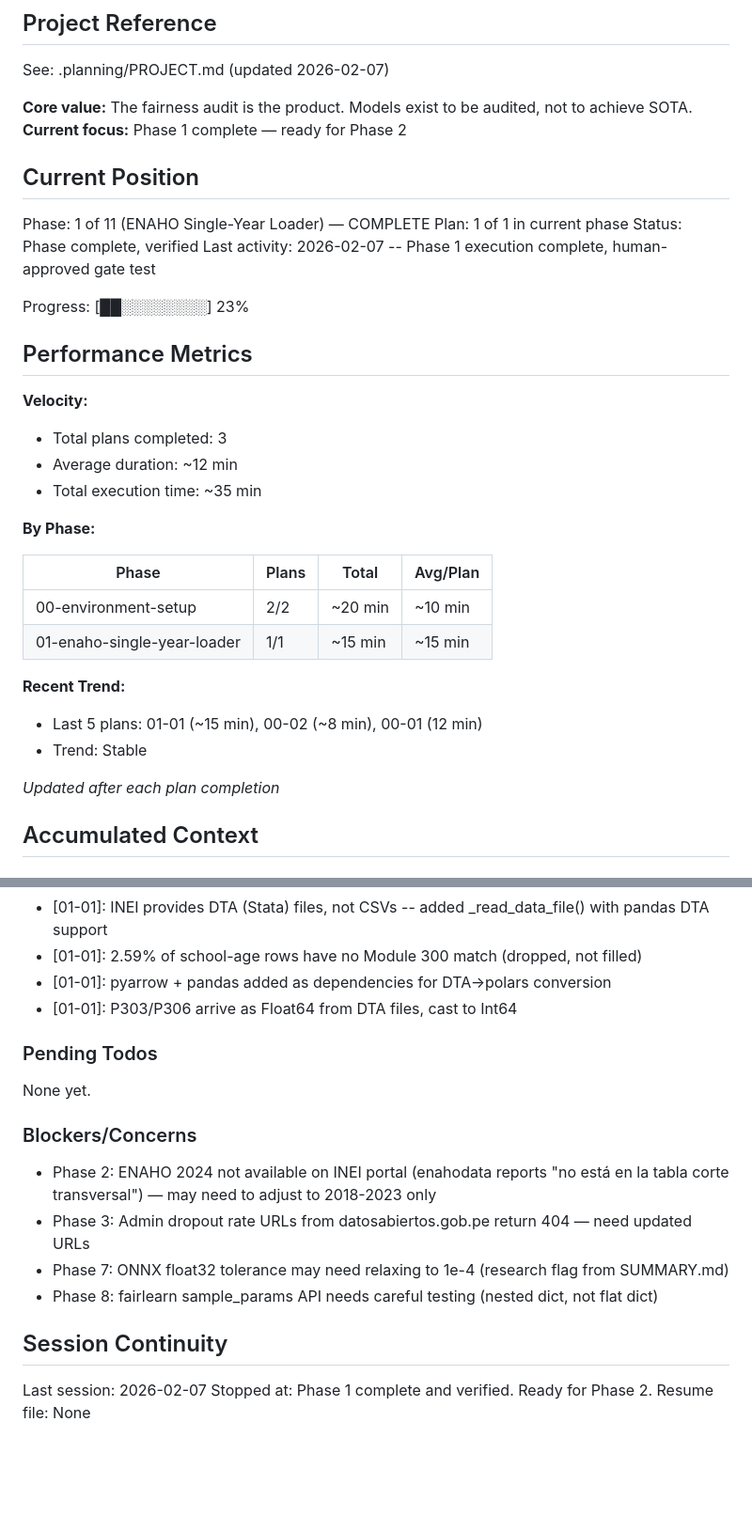
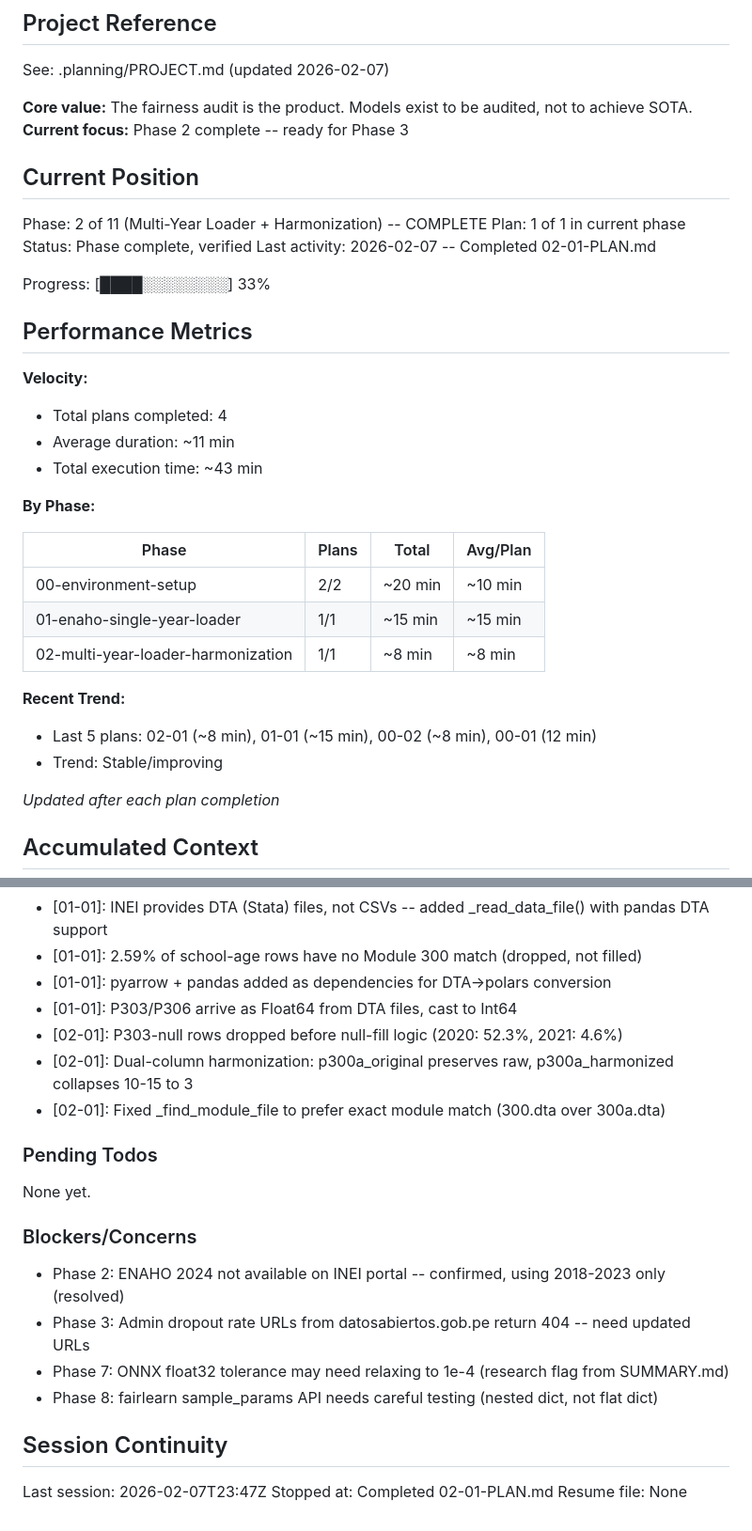
Before and after one commit to Enriquefft/Alerta-Escuela-Equity-Audit, a Markdown page: .planning/STATE.md, 2 parts joined by grey strips. Shown at 94% size. Drawn GitHub-style; blank space fills up the shorter version.

Commit message:
docs(02-01): complete multi-year loader + harmonization plan
Tasks completed: 2/2
- Task 1: Extend enaho.py with P303-null handling, multi-year loader, and P300A harmonization
- Task 2: Unit tests for harmonization + multi-year loading, and gate test 1.2

SUMMARY: .planning/phases/02-multi-year-loader-harmonization/02-01-SUMMARY.md

Co-Authored-By: Claude Opus 4.6 <noreply@anthropic.com>

```diff
--- a/.planning/STATE.md
+++ b/.planning/STATE.md
@@ -5,23 +5,23 @@
 See: .planning/PROJECT.md (updated 2026-02-07)
 
 **Core value:** The fairness audit is the product. Models exist to be audited, not to achieve SOTA.
-**Current focus:** Phase 1 complete — ready for Phase 2
+**Current focus:** Phase 2 complete -- ready for Phase 3
 
 ## Current Position
 
-Phase: 1 of 11 (ENAHO Single-Year Loader) — COMPLETE
+Phase: 2 of 11 (Multi-Year Loader + Harmonization) -- COMPLETE
 Plan: 1 of 1 in current phase
 Status: Phase complete, verified
-Last activity: 2026-02-07 -- Phase 1 execution complete, human-approved gate test
+Last activity: 2026-02-07 -- Completed 02-01-PLAN.md
 
-Progress: [██░░░░░░░░] 23%
+Progress: [████░░░░░░░░] 33%
 
 ## Performance Metrics
 
 **Velocity:**
-- Total plans completed: 3
-- Average duration: ~12 min
-- Total execution time: ~35 min
+- Total plans completed: 4
+- Average duration: ~11 min
+- Total execution time: ~43 min
 
 **By Phase:**
 
@@ -29,10 +29,11 @@ Progress: [██░░░░░░░░] 23%
 |-------|-------|-------|----------|
 | 00-environment-setup | 2/2 | ~20 min | ~10 min |
 | 01-enaho-single-year-loader | 1/1 | ~15 min | ~15 min |
+| 02-multi-year-loader-harmonization | 1/1 | ~8 min | ~8 min |
 
 **Recent Trend:**
-- Last 5 plans: 01-01 (~15 min), 00-02 (~8 min), 00-01 (12 min)
-- Trend: Stable
+- Last 5 plans: 02-01 (~8 min), 01-01 (~15 min), 00-02 (~8 min), 00-01 (12 min)
+- Trend: Stable/improving
 
 *Updated after each plan completion*
 
@@ -57,8 +58,11 @@ Recent decisions affecting current work:
 - [00-02]: Replaced GitHub Python template .gitignore with focused project-specific rules
 - [01-01]: INEI provides DTA (Stata) files, not CSVs -- added _read_data_file() with pandas DTA support
 - [01-01]: 2.59% of school-age rows have no Module 300 match (dropped, not filled)
-- [01-01]: pyarrow + pandas added as dependencies for DTA→polars conversion
+- [01-01]: pyarrow + pandas added as dependencies for DTA->polars conversion
 - [01-01]: P303/P306 arrive as Float64 from DTA files, cast to Int64
+- [02-01]: P303-null rows dropped before null-fill logic (2020: 52.3%, 2021: 4.6%)
+- [02-01]: Dual-column harmonization: p300a_original preserves raw, p300a_harmonized collapses 10-15 to 3
+- [02-01]: Fixed _find_module_file to prefer exact module match (300.dta over 300a.dta)
 
 ### Pending Todos
 
@@ -66,13 +70,13 @@ None yet.
 
 ### Blockers/Concerns
 
-- Phase 2: ENAHO 2024 not available on INEI portal (enahodata reports "no está en la tabla corte transversal") — may need to adjust to 2018-2023 only
-- Phase 3: Admin dropout rate URLs from datosabiertos.gob.pe return 404 — need updated URLs
+- Phase 2: ENAHO 2024 not available on INEI portal -- confirmed, using 2018-2023 only (resolved)
+- Phase 3: Admin dropout rate URLs from datosabiertos.gob.pe return 404 -- need updated URLs
 - Phase 7: ONNX float32 tolerance may need relaxing to 1e-4 (research flag from SUMMARY.md)
 - Phase 8: fairlearn sample_params API needs careful testing (nested dict, not flat dict)
 
 ## Session Continuity
 
-Last session: 2026-02-07
-Stopped at: Phase 1 complete and verified. Ready for Phase 2.
+Last session: 2026-02-07T23:47Z
+Stopped at: Completed 02-01-PLAN.md
 Resume file: None
```
Also changed, not shown: .planning/ROADMAP.md (+2 -2 lines), 1 other file.
